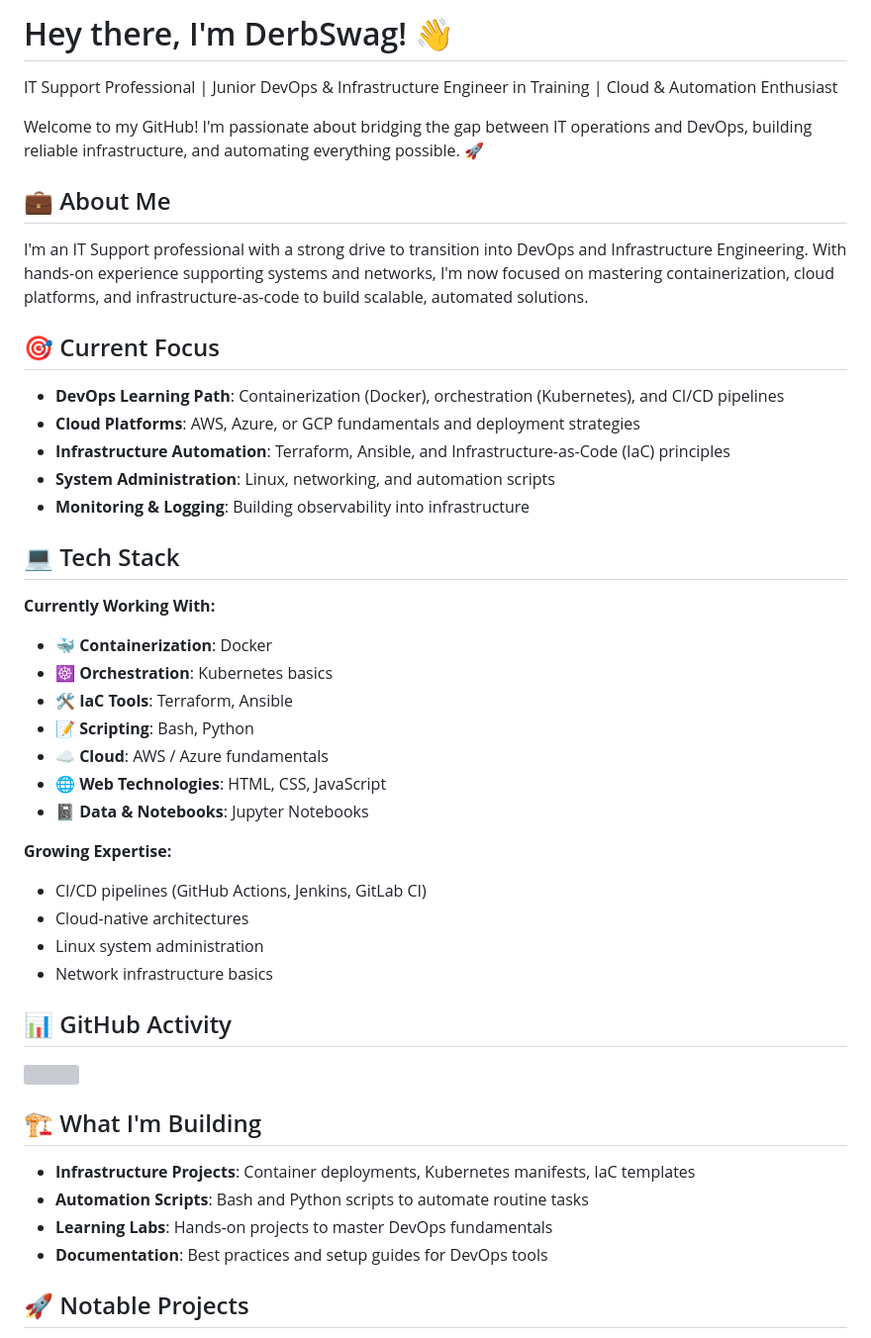
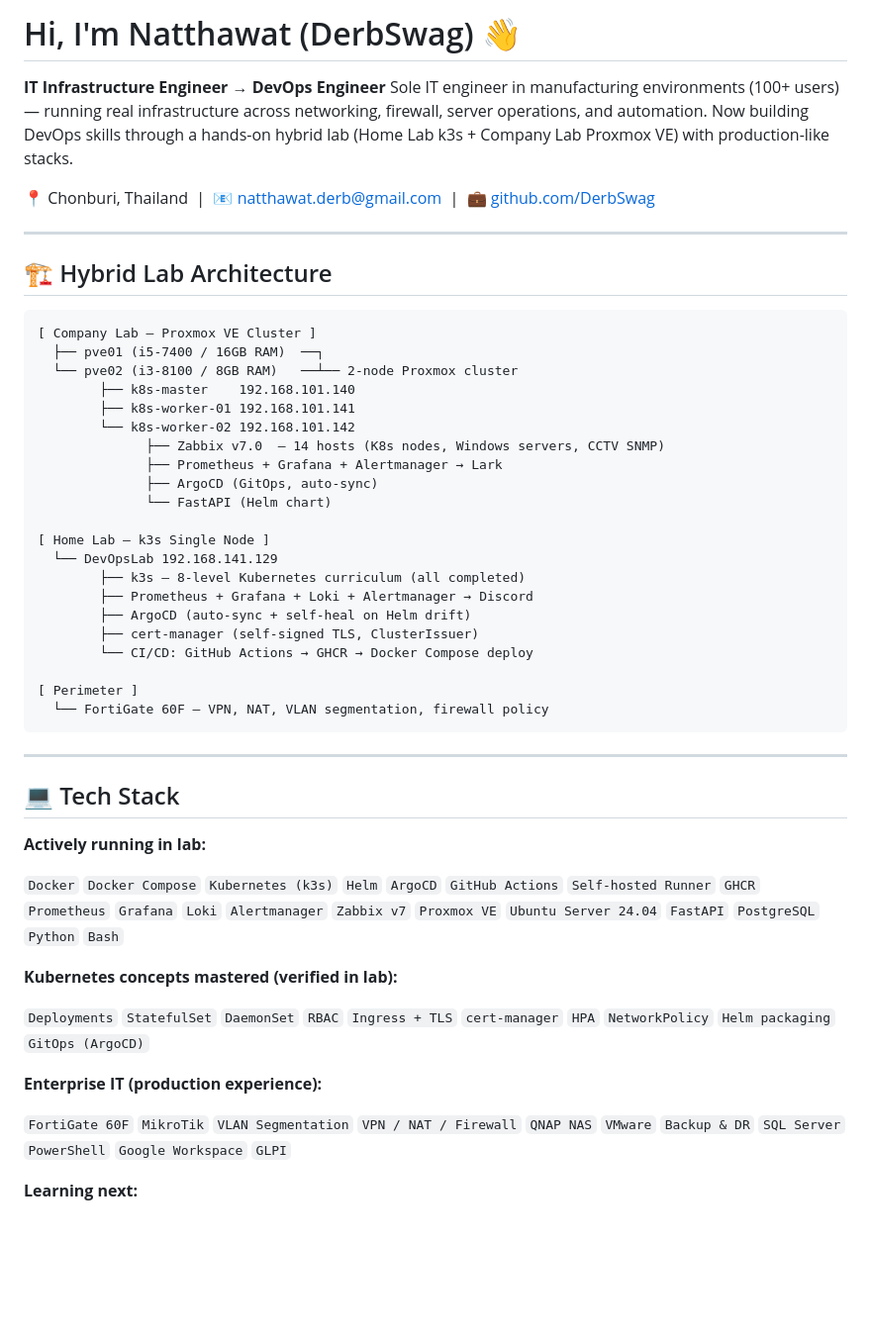
Before and after one commit to DerbSwag/DerbSwag, a Markdown page: README.md, the part around one of its changes. Shown at 99% size. GitHub-like rendering; blank space fills up the shorter version; grey boxes are pictures that could not be loaded.

````diff
--- a/README.md
+++ b/README.md
@@ -1,48 +1,58 @@
-# Hey there, I'm DerbSwag! 👋
+# Hi, I'm Natthawat (DerbSwag) 👋
 
-IT Support Professional | Junior DevOps & Infrastructure Engineer in Training | Cloud & Automation Enthusiast
+**IT Infrastructure Engineer → DevOps Engineer**
+Sole IT engineer in manufacturing environments (100+ users) — running real infrastructure across networking, firewall, server operations, and automation. Now building DevOps skills through a hands-on hybrid lab (Home Lab k3s + Company Lab Proxmox VE) with production-like stacks.
 
-Welcome to my GitHub! I'm passionate about bridging the gap between IT operations and DevOps, building reliable infrastructure, and automating everything possible. 🚀
+📍 Chonburi, Thailand  |  📧 natthawat.derb@gmail.com  |  💼 [github.com/DerbSwag](https://github.com/DerbSwag)
 
-## 💼 About Me
+---
 
-I'm an IT Support professional with a strong drive to transition into DevOps and Infrastructure Engineering. With hands-on experience supporting systems and networks, I'm now focused on mastering containerization, cloud platforms, and infrastructure-as-code to build scalable, automated solutions.
+## 🏗️ Hybrid Lab Architecture
 
-## 🎯 Current Focus
+```
+[ Company Lab — Proxmox VE Cluster ]
+  ├── pve01 (i5-7400 / 16GB RAM)  ──┐
+  └── pve02 (i3-8100 / 8GB RAM)   ──┴── 2-node Proxmox cluster
+        ├── k8s-master    192.168.101.140
+        ├── k8s-worker-01 192.168.101.141
+        └── k8s-worker-02 192.168.101.142
+              ├── Zabbix v7.0  — 14 hosts (K8s nodes, Windows servers, CCTV SNMP)
+              ├── Prometheus + Grafana + Alertmanager → Lark
+              ├── ArgoCD (GitOps, auto-sync)
+              └── FastAPI (Helm chart)
 
-- **DevOps Learning Path**: Containerization (Docker), orchestration (Kubernetes), and CI/CD pipelines
-- **Cloud Platforms**: AWS, Azure, or GCP fundamentals and deployment strategies
-- **Infrastructure Automation**: Terraform, Ansible, and Infrastructure-as-Code (IaC) principles
-- **System Administration**: Linux, networking, and automation scripts
-- **Monitoring & Logging**: Building observability into infrastructure
+[ Home Lab — k3s Single Node ]
+  └── DevOpsLab 192.168.141.129
+        ├── k3s — 8-level Kubernetes curriculum (all completed)
+        ├── Prometheus + Grafana + Loki + Alertmanager → Discord
+        ├── ArgoCD (auto-sync + self-heal on Helm drift)
+        ├── cert-manager (self-signed TLS, ClusterIssuer)
+        └── CI/CD: GitHub Actions → GHCR → Docker Compose deploy
+
+[ Perimeter ]
+  └── FortiGate 60F — VPN, NAT, VLAN segmentation, firewall policy
+```
+
+---
 
 ## 💻 Tech Stack
 
-**Currently Working With:**
-- 🐳 **Containerization**: Docker
-- ☸️ **Orchestration**: Kubernetes basics
-- 🛠️ **IaC Tools**: Terraform, Ansible
-- 📝 **Scripting**: Bash, Python
-- ☁️ **Cloud**: AWS / Azure fundamentals
-- 🌐 **Web Technologies**: HTML, CSS, JavaScript
-- 📓 **Data & Notebooks**: Jupyter Notebooks
+**Actively running in lab:**
 
-**Growing Expertise:**
-- CI/CD pipelines (GitHub Actions, Jenkins, GitLab CI)
-- Cloud-native architectures
-- Linux system administration
-- Network infrastructure basics
+`Docker` `Docker Compose` `Kubernetes (k3s)` `Helm` `ArgoCD`
+`GitHub Actions` `Self-hosted Runner` `GHCR`
+`Prometheus` `Grafana` `Loki` `Alertmanager` `Zabbix v7`
+`Proxmox VE` `Ubuntu Server 24.04` `FastAPI` `PostgreSQL` `Python` `Bash`
 
-## 📊 GitHub Activity
+**Kubernetes concepts mastered (verified in lab):**
 
-<img align="center" src="https://github-readme-stats.vercel.app/api?username=DerbSwag&show_icons=true&theme=dark&hide_rank=false" />
+`Deployments` `StatefulSet` `DaemonSet` `RBAC` `Ingress + TLS`
+`cert-manager` `HPA` `NetworkPolicy` `Helm packaging` `GitOps (ArgoCD)`
 
-## 🏗️ What I'm Building
+**Enterprise IT (production experience):**
 
-- **Infrastructure Projects**: Container deployments, Kubernetes manifests, IaC templates
-- **Automation Scripts**: Bash and Python scripts to automate routine tasks
-- **Learning Labs**: Hands-on projects to master DevOps fundamentals
-- **Documentation**: Best practices and setup guides for DevOps tools
+`FortiGate 60F` `MikroTik` `VLAN Segmentation` `VPN / NAT / Firewall`
+`QNAP NAS` `VMware` `Backup & DR` `SQL Server` `PowerShell` `Google Workspace` `GLPI`
 
-## 🚀 Notable Projects
+**Learning next:**
 
````
Also changed, not shown: other parts of README.md (+132 -27 lines).
